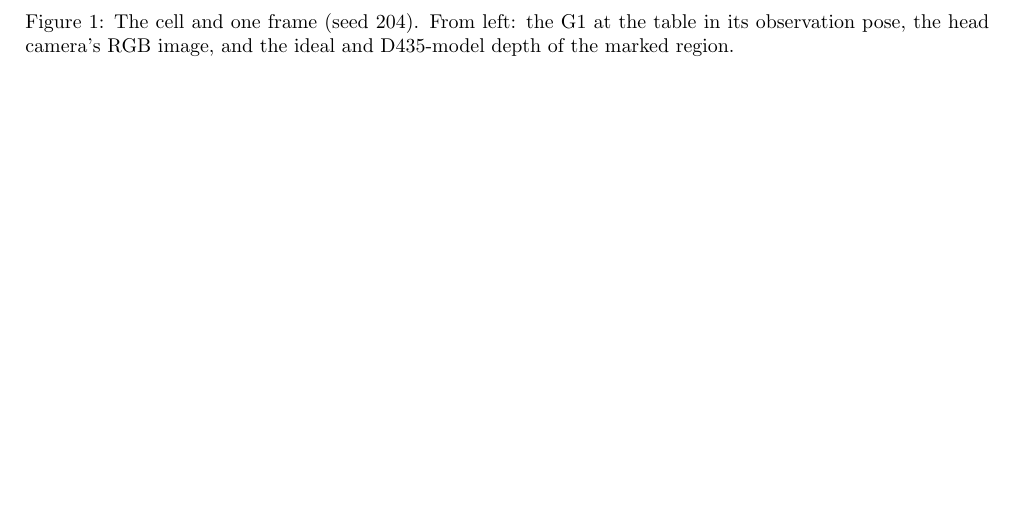
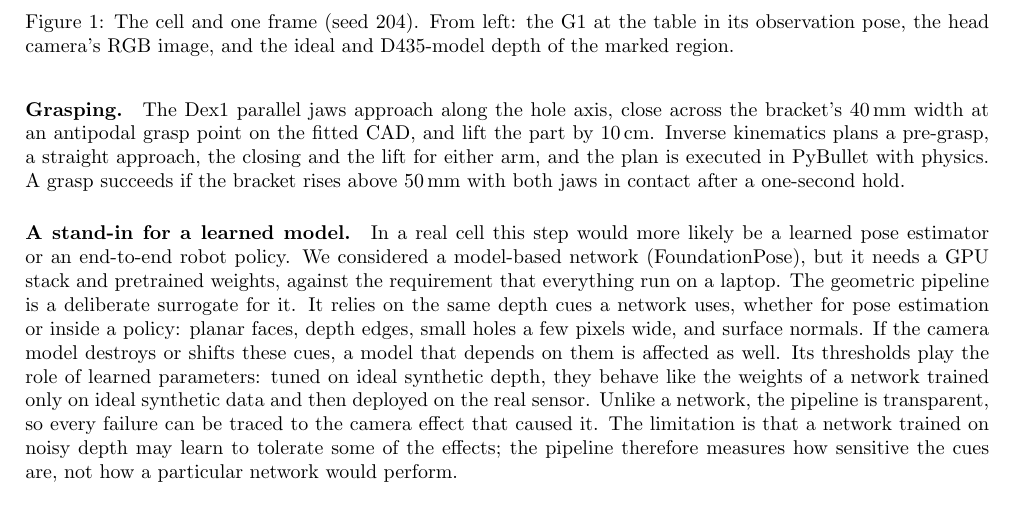
Before and after one commit to ravikola02/synthetic_rgbd_task, a LaTeX document (report/report.tex): part of page 2 of 5 before the commit and part of page 2 of 6 after it, cut so that both start at the same text, the shorter picture padded with empty space. Compiled offline with pdfLaTeX.

Commit message:
Report: downstream task described in section 2, with the learned-model stand-in argument
Co-Authored-By: Claude Opus 5.5 <noreply@anthropic.com>

```diff
--- a/report/report.tex
+++ b/report/report.tex
@@ -53,3 +71,20 @@ joint drives so that the head camera moved while rendering.
+\paragraph{Grasping.} The Dex1 parallel jaws approach along the hole axis, close across the bracket's 40\,mm
+width at an antipodal grasp point on the fitted CAD, and lift the part by 10\,cm. Inverse kinematics plans a
+pre-grasp, a straight approach, the closing and the lift for either arm, and the plan is executed in PyBullet
+with physics. A grasp succeeds if the bracket rises above 50\,mm with both jaws in contact after a one-second
+hold.
+
+\paragraph{A stand-in for a learned model.} In a real cell this step would more likely be a learned pose
+estimator or an end-to-end robot policy. We considered a model-based network (FoundationPose), but it needs a
+GPU stack and pretrained weights, against the requirement that everything run on a laptop. The geometric
+pipeline is a deliberate surrogate for it. It relies on the same depth cues a network uses, whether for pose
+estimation or inside a policy: planar faces, depth edges, small holes a few pixels wide, and surface normals.
+If the camera model destroys or shifts these cues, a model that depends on them is affected as well. Its
+thresholds play the role of learned parameters: tuned on ideal synthetic depth, they behave like the weights
+of a network trained only on ideal synthetic data and then deployed on the real sensor. Unlike a network, the
+pipeline is transparent, so every failure can be traced to the camera effect that caused it. The limitation is
+that a network trained on noisy depth may learn to tolerate some of the effects; the pipeline therefore
+measures how sensitive the cues are, not how a particular network would perform.
 
 \begin{figure}[t]
 \centering
```
Also changed, not shown: report/report.pdf, report/report.tex (33 more changed lines).
